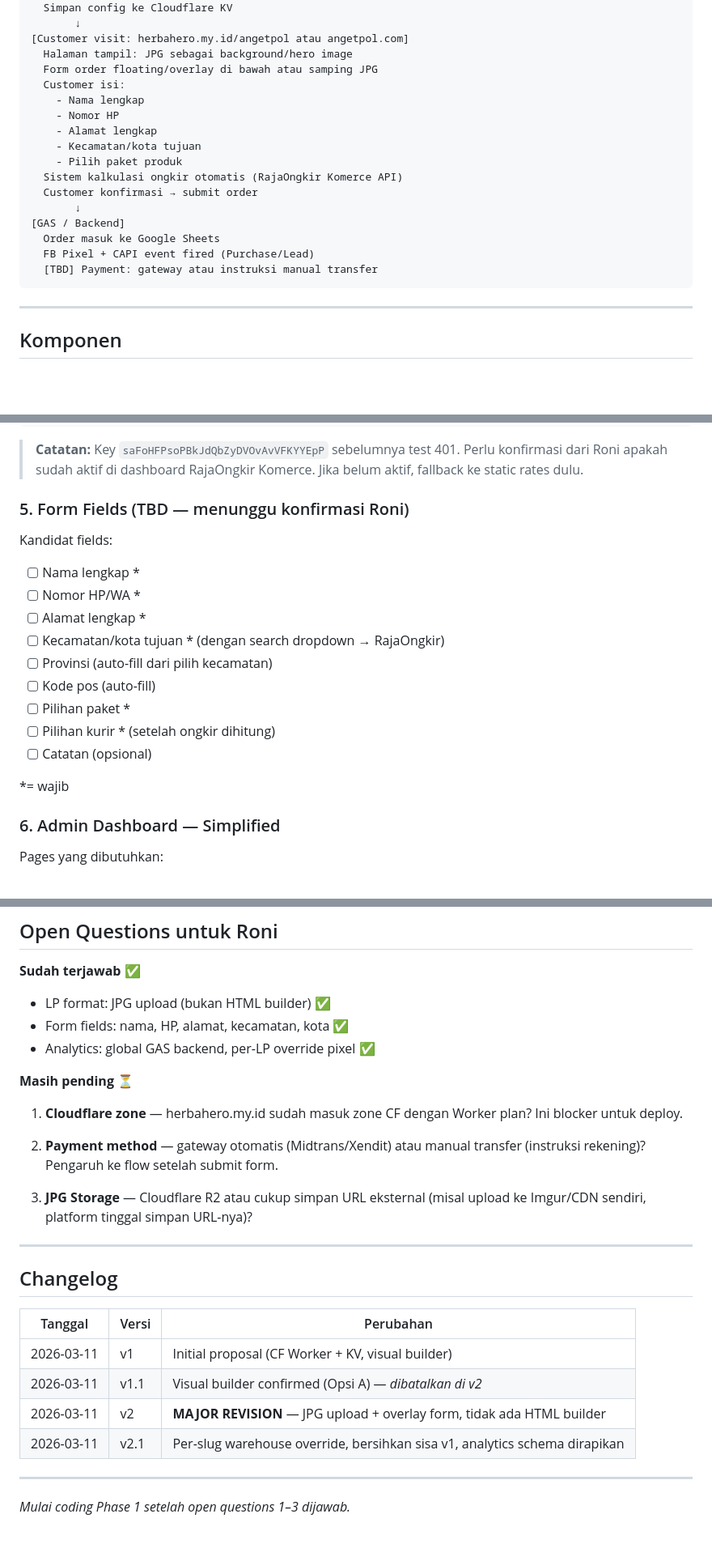
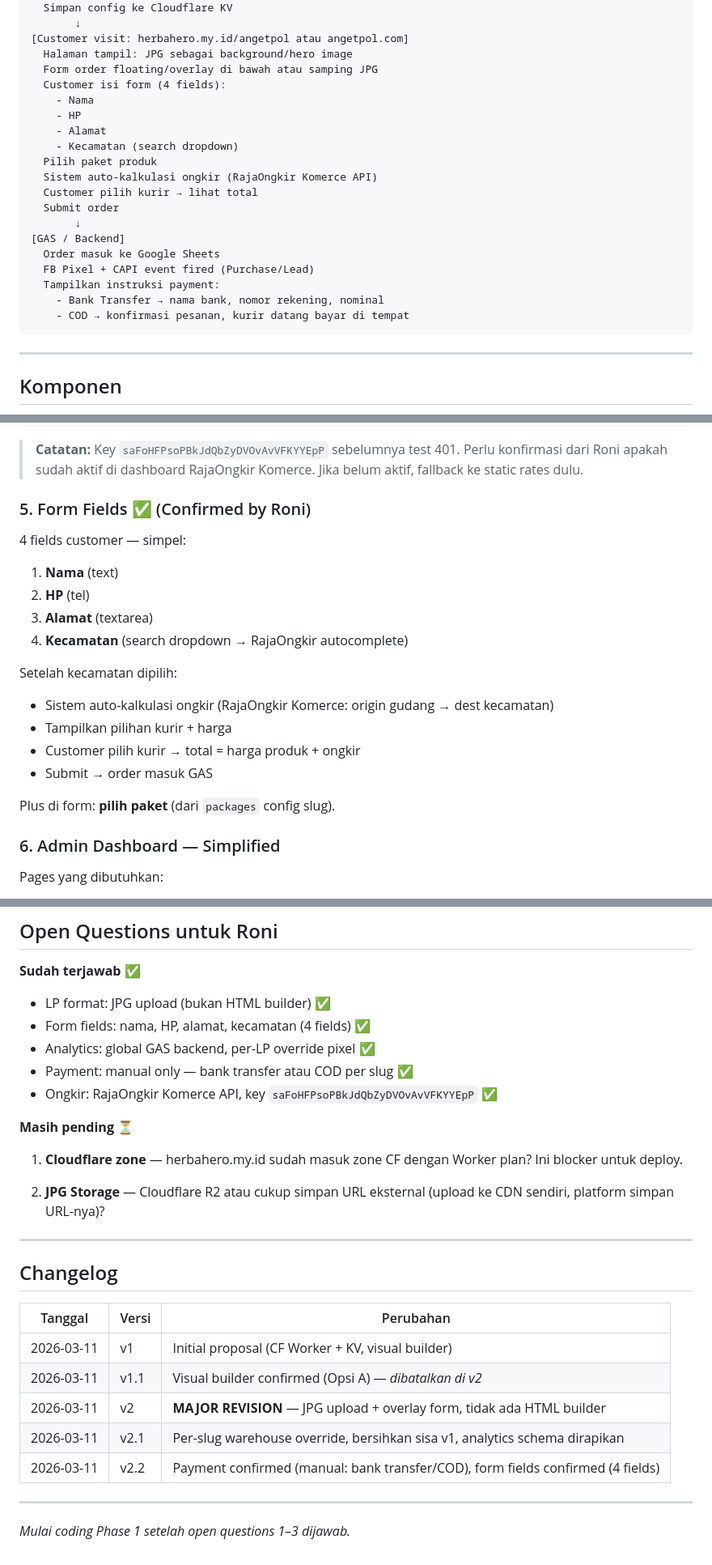
Before and after one commit to kedebuk/herbahero, a Markdown page: ARCHITECTURE.md, 3 parts joined by grey strips. Shown at 81% size. Drawn GitHub-style; blank space fills up the shorter version.

Commit message:
docs: architecture v2.2 — payment manual (bank transfer/COD), form fields confirmed (4 fields)

````diff
--- a/ARCHITECTURE.md
+++ b/ARCHITECTURE.md
@@ -33,19 +33,22 @@ Platform ini bekerja seperti ini:
 [Customer visit: herbahero.my.id/angetpol atau angetpol.com]
   Halaman tampil: JPG sebagai background/hero image
   Form order floating/overlay di bawah atau samping JPG
-  Customer isi:
-    - Nama lengkap
-    - Nomor HP
-    - Alamat lengkap
-    - Kecamatan/kota tujuan
-    - Pilih paket produk
-  Sistem kalkulasi ongkir otomatis (RajaOngkir Komerce API)
-  Customer konfirmasi → submit order
+  Customer isi form (4 fields):
+    - Nama
+    - HP
+    - Alamat
+    - Kecamatan (search dropdown)
+  Pilih paket produk
+  Sistem auto-kalkulasi ongkir (RajaOngkir Komerce API)
+  Customer pilih kurir → lihat total
+  Submit order
        ↓
 [GAS / Backend]
   Order masuk ke Google Sheets
   FB Pixel + CAPI event fired (Purchase/Lead)
-  [TBD] Payment: gateway atau instruksi manual transfer
+  Tampilkan instruksi payment:
+    - Bank Transfer → nama bank, nomor rekening, nominal
+    - COD → konfirmasi pesanan, kurir datang bayar di tempat
 ```
 
 ---
@@ -215,20 +219,21 @@ Total = harga produk + ongkir
 > Perlu konfirmasi dari Roni apakah sudah aktif di dashboard RajaOngkir Komerce.
 > Jika belum aktif, fallback ke static rates dulu.
 
-### 5. Form Fields (TBD — menunggu konfirmasi Roni)
+### 5. Form Fields ✅ (Confirmed by Roni)
 
-Kandidat fields:
-- [ ] Nama lengkap *
-- [ ] Nomor HP/WA *
-- [ ] Alamat lengkap *
-- [ ] Kecamatan/kota tujuan * (dengan search dropdown → RajaOngkir)
-- [ ] Provinsi (auto-fill dari pilih kecamatan)
-- [ ] Kode pos (auto-fill)
-- [ ] Pilihan paket *
-- [ ] Pilihan kurir * (setelah ongkir dihitung)
-- [ ] Catatan (opsional)
+4 fields customer — simpel:
+1. **Nama** (text)
+2. **HP** (tel)
+3. **Alamat** (textarea)
+4. **Kecamatan** (search dropdown → RajaOngkir autocomplete)
 
-*= wajib
+Setelah kecamatan dipilih:
+- Sistem auto-kalkulasi ongkir (RajaOngkir Komerce: origin gudang → dest kecamatan)
+- Tampilkan pilihan kurir + harga
+- Customer pilih kurir → total = harga produk + ongkir
+- Submit → order masuk GAS
+
+Plus di form: **pilih paket** (dari `packages` config slug).
 
 ### 6. Admin Dashboard — Simplified
 
@@ -317,16 +322,16 @@ Customer isi form → kalkulasi ongkir → submit
 
 **Sudah terjawab ✅**
 - LP format: JPG upload (bukan HTML builder) ✅
-- Form fields: nama, HP, alamat, kecamatan, kota ✅
+- Form fields: nama, HP, alamat, kecamatan (4 fields) ✅
 - Analytics: global GAS backend, per-LP override pixel ✅
+- Payment: manual only — bank transfer atau COD per slug ✅
+- Ongkir: RajaOngkir Komerce API, key `saFoHFPsoPBkJdQbZyDVOvAvVFKYYEpP` ✅
 
 **Masih pending ⏳**
 
 1. **Cloudflare zone** — herbahero.my.id sudah masuk zone CF dengan Worker plan? Ini blocker untuk deploy.
 
-2. **Payment method** — gateway otomatis (Midtrans/Xendit) atau manual transfer (instruksi rekening)? Pengaruh ke flow setelah submit form.
-
-3. **JPG Storage** — Cloudflare R2 atau cukup simpan URL eksternal (misal upload ke Imgur/CDN sendiri, platform tinggal simpan URL-nya)?
+2. **JPG Storage** — Cloudflare R2 atau cukup simpan URL eksternal (upload ke CDN sendiri, platform simpan URL-nya)?
 
 ---
 
@@ -338,6 +343,7 @@ Customer isi form → kalkulasi ongkir → submit
 | 2026-03-11 | v1.1 | Visual builder confirmed (Opsi A) — *dibatalkan di v2* |
 | 2026-03-11 | v2 | **MAJOR REVISION** — JPG upload + overlay form, tidak ada HTML builder |
 | 2026-03-11 | v2.1 | Per-slug warehouse override, bersihkan sisa v1, analytics schema dirapikan |
+| 2026-03-11 | v2.2 | Payment confirmed (manual: bank transfer/COD), form fields confirmed (4 fields) |
 
 ---
 
````
Also changed, not shown: other parts of ARCHITECTURE.md (+3 -2 lines).
